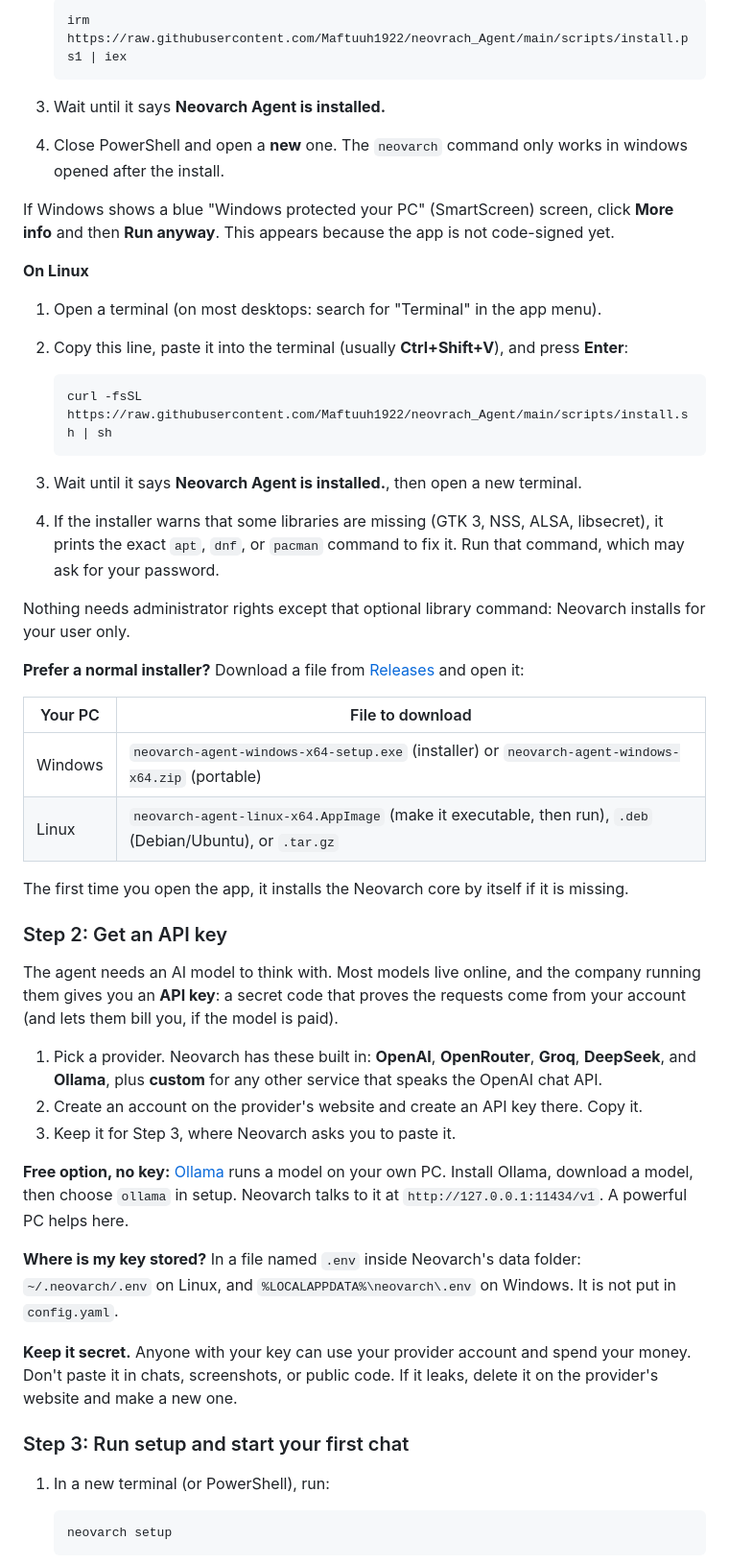
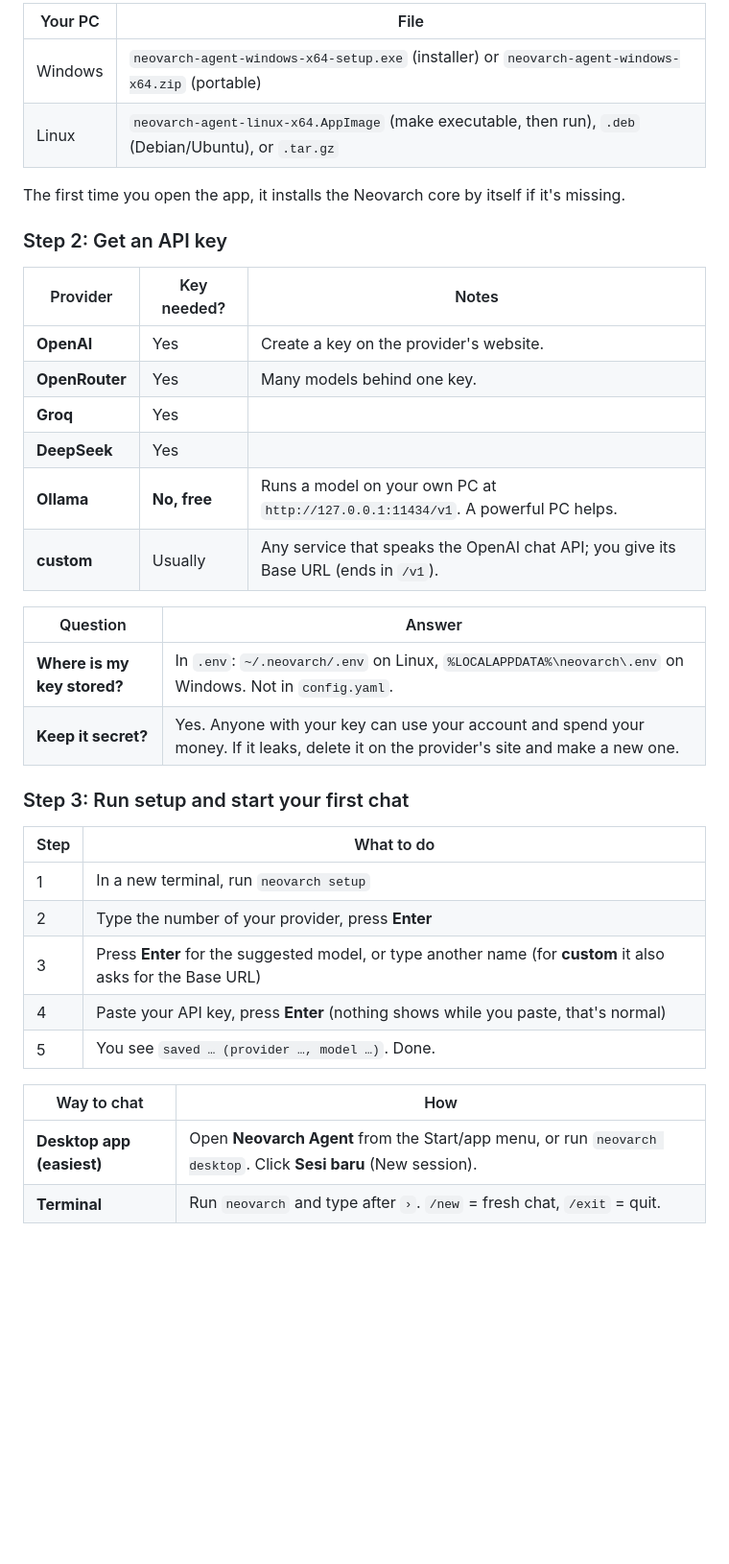
Before and after one commit to Maftuuh1922/neovrach_Agent, a Markdown page: README.md, the part around one of its changes. Shown at 96% size. GitHub-like rendering; blank space fills up the shorter version.

````diff
--- a/README.md
+++ b/README.md
@@ -144,63 +143,39 @@ A few words you will see:
 
-   ```powershell
-   irm https://raw.githubusercontent.com/Maftuuh1922/neovrach_Agent/main/scripts/install.ps1 | iex
-   ```
-
-3. Wait until it says **Neovarch Agent is installed.**
-4. Close PowerShell and open a **new** one. The `neovarch` command only works in windows opened after the install.
-
-If Windows shows a blue "Windows protected your PC" (SmartScreen) screen, click **More info** and then **Run anyway**.
-This appears because the app is not code-signed yet.
-
-**On Linux**
-
-1. Open a terminal (on most desktops: search for "Terminal" in the app menu).
-2. Copy this line, paste it into the terminal (usually **Ctrl+Shift+V**), and press **Enter**:
-
-   ```bash
-   curl -fsSL https://raw.githubusercontent.com/Maftuuh1922/neovrach_Agent/main/scripts/install.sh | sh
-   ```
-
-3. Wait until it says **Neovarch Agent is installed.**, then open a new terminal.
-4. If the installer warns that some libraries are missing (GTK 3, NSS, ALSA, libsecret), it prints the exact
-   `apt`, `dnf`, or `pacman` command to fix it. Run that command, which may ask for your password.
-
-Nothing needs administrator rights except that optional library command: Neovarch installs for your user only.
-
-**Prefer a normal installer?** Download a file from [Releases](https://github.com/Maftuuh1922/neovrach_Agent/releases/latest)
-and open it:
-
-| Your PC | File to download |
+| Your PC | File |
 |---|---|
 | Windows | `neovarch-agent-windows-x64-setup.exe` (installer) or `neovarch-agent-windows-x64.zip` (portable) |
-| Linux | `neovarch-agent-linux-x64.AppImage` (make it executable, then run), `.deb` (Debian/Ubuntu), or `.tar.gz` |
+| Linux | `neovarch-agent-linux-x64.AppImage` (make executable, then run), `.deb` (Debian/Ubuntu), or `.tar.gz` |
 
-The first time you open the app, it installs the Neovarch core by itself if it is missing.
+The first time you open the app, it installs the Neovarch core by itself if it's missing.
 
 ### Step 2: Get an API key
 
-The agent needs an AI model to think with. Most models live online, and the company running them gives you an
-**API key**: a secret code that proves the requests come from your account (and lets them bill you, if the model is paid).
+| Provider | Key needed? | Notes |
+|---|---|---|
+| **OpenAI** | Yes | Create a key on the provider's website. |
+| **OpenRouter** | Yes | Many models behind one key. |
+| **Groq** | Yes | |
+| **DeepSeek** | Yes | |
+| **Ollama** | **No, free** | Runs a model on your own PC at `http://127.0.0.1:11434/v1`. A powerful PC helps. |
+| **custom** | Usually | Any service that speaks the OpenAI chat API; you give its Base URL (ends in `/v1`). |
 
-1. Pick a provider. Neovarch has these built in: **OpenAI**, **OpenRouter**, **Groq**, **DeepSeek**, and **Ollama**,
-   plus **custom** for any other service that speaks the OpenAI chat API.
-2. Create an account on the provider's website and create an API key there. Copy it.
-3. Keep it for Step 3, where Neovarch asks you to paste it.
-
-**Free option, no key:** [Ollama](https://ollama.com) runs a model on your own PC. Install Ollama, download a model,
-then choose `ollama` in setup. Neovarch talks to it at `http://127.0.0.1:11434/v1`. A powerful PC helps here.
-
-**Where is my key stored?** In a file named `.env` inside Neovarch's data folder: `~/.neovarch/.env` on Linux, and
-`%LOCALAPPDATA%\neovarch\.env` on Windows. It is not put in `config.yaml`.
-
-**Keep it secret.** Anyone with your key can use your provider account and spend your money. Don't paste it in chats,
-screenshots, or public code. If it leaks, delete it on the provider's website and make a new one.
+| Question | Answer |
+|---|---|
+| **Where is my key stored?** | In `.env`: `~/.neovarch/.env` on Linux, `%LOCALAPPDATA%\neovarch\.env` on Windows. Not in `config.yaml`. |
+| **Keep it secret?** | Yes. Anyone with your key can use your account and spend your money. If it leaks, delete it on the provider's site and make a new one. |
 
 ### Step 3: Run setup and start your first chat
 
-1. In a new terminal (or PowerShell), run:
+| Step | What to do |
+|---|---|
+| 1 | In a new terminal, run `neovarch setup` |
+| 2 | Type the number of your provider, press **Enter** |
+| 3 | Press **Enter** for the suggested model, or type another name (for **custom** it also asks for the Base URL) |
+| 4 | Paste your API key, press **Enter** (nothing shows while you paste, that's normal) |
+| 5 | You see `saved … (provider …, model …)`. Done. |
 
-   ```bash
-   neovarch setup
-   ```
+| Way to chat | How |
+|---|---|
+| **Desktop app (easiest)** | Open **Neovarch Agent** from the Start/app menu, or run `neovarch desktop`. Click **Sesi baru** (New session). |
+| **Terminal** | Run `neovarch` and type after `›`. `/new` = fresh chat, `/exit` = quit. |
 
````
Also changed, not shown: other parts of README.md (+74 -156 lines).
